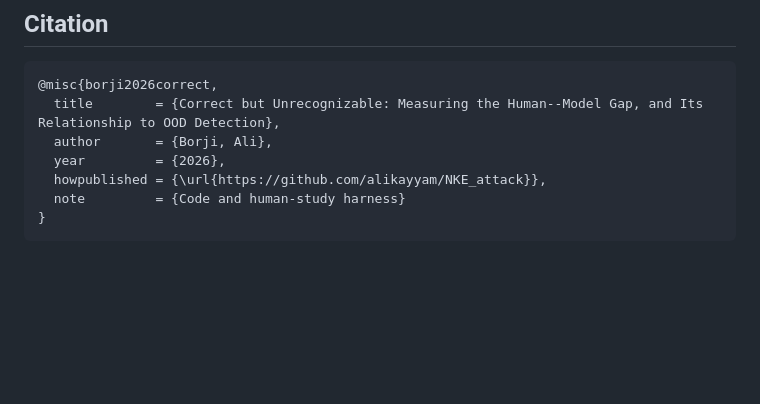
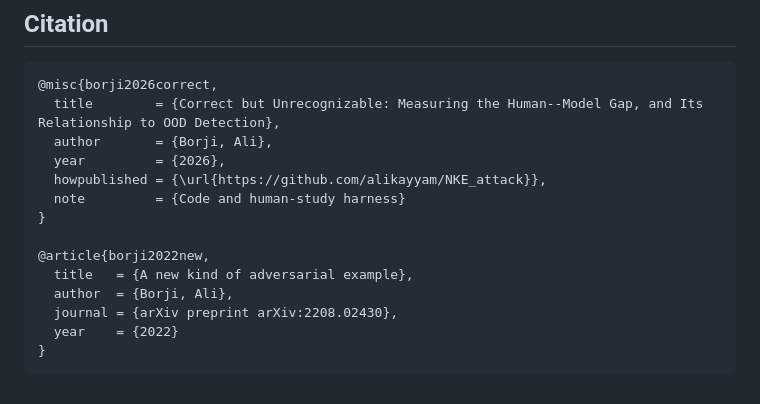
Before and after one commit to alikayyam/NKE_attack, a Markdown page: README.md, the part around the change. GitHub-like rendering; blank space fills up the shorter version.

Commit message:
Add original NKE formulation citation (Borji 2022) to README

````diff
--- a/README.md
+++ b/README.md
@@ -100,4 +100,11 @@ Participants failing the attention check (clean-trial accuracy `< --attn`, defau
   howpublished = {\url{https://github.com/alikayyam/NKE_attack}},
   note         = {Code and human-study harness}
 }
+
+@article{borji2022new,
+  title   = {A new kind of adversarial example},
+  author  = {Borji, Ali},
+  journal = {arXiv preprint arXiv:2208.02430},
+  year    = {2022}
+}
 ```
````
